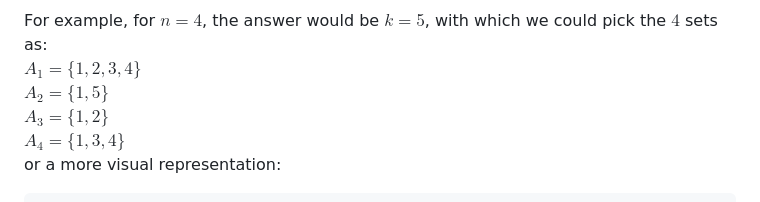
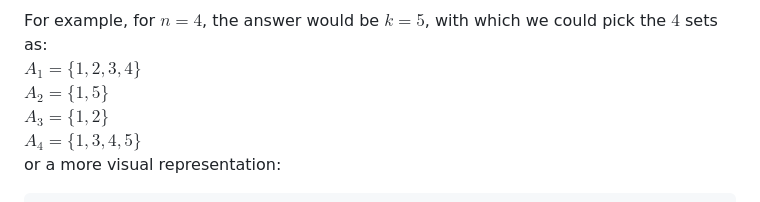
Before and after one commit to HerrPixel/A381294, a Markdown page: README.md, the part around the change. GitHub-like rendering.

Commit message:
fix mistake in example

````diff
--- a/README.md
+++ b/README.md
@@ -8,7 +8,7 @@ For example, for $n = 4$, the answer would be $k = 5$, with which we could pick
 $A_1 = \{1,2,3,4\}$
 $A_2 = \{1,5\}$
 $A_3 = \{1,2\}$
-$A_4 = \{1,3,4\}$
+$A_4 = \{1,3,4,5\}$
 or a more visual representation:
 
 ```
````
